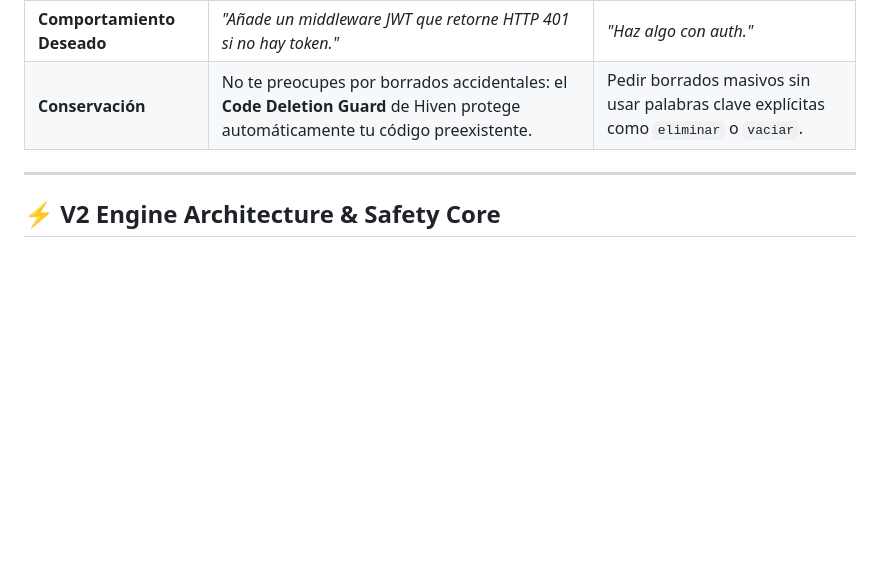
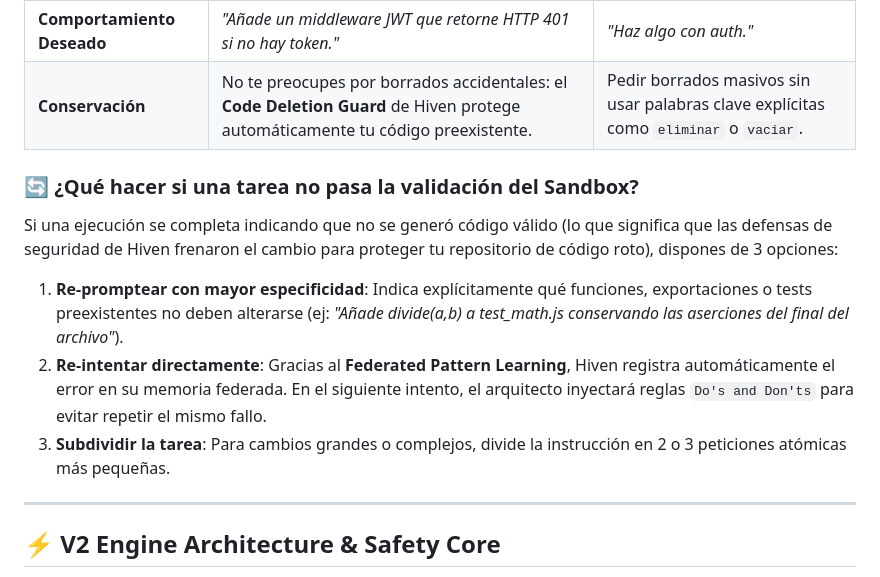
Before and after one commit to amglogicalis/hiven-repo-public, a Markdown page: README.md, the part around the change. Rendered like a GitHub page; blank space fills up the shorter version.

Commit message:
docs: add recovery & re-prompting options sub-section to Guía de Prompting in README.md

```diff
--- a/README.md
+++ b/README.md
@@ -62,6 +62,14 @@ Para obtener los mejores resultados del Enjambre de Kōmbees, sigue estas recome
 | **Referencia de Archivos** | Menciona nombres de archivo específicos si los conoces (`app.js`, `style.css`). | Asumir que el bot adivinará qué archivo editar en repos gigantes. |
 | **Comportamiento Deseado** | *"Añade un middleware JWT que retorne HTTP 401 si no hay token."* | *"Haz algo con auth."* |
 | **Conservación** | No te preocupes por borrados accidentales: el **Code Deletion Guard** de Hiven protege automáticamente tu código preexistente. | Pedir borrados masivos sin usar palabras clave explícitas como `eliminar` o `vaciar`. |
+
+### 🔄 ¿Qué hacer si una tarea no pasa la validación del Sandbox?
+
+Si una ejecución se completa indicando que no se generó código válido (lo que significa que las defensas de seguridad de Hiven frenaron el cambio para proteger tu repositorio de código roto), dispones de 3 opciones:
+
+1. **Re-promptear con mayor especificidad**: Indica explícitamente qué funciones, exportaciones o tests preexistentes no deben alterarse (ej: *"Añade divide(a,b) a test_math.js conservando las aserciones del final del archivo"*).
+2. **Re-intentar directamente**: Gracias al **Federated Pattern Learning**, Hiven registra automáticamente el error en su memoria federada. En el siguiente intento, el arquitecto inyectará reglas `Do's and Don'ts` para evitar repetir el mismo fallo.
+3. **Subdividir la tarea**: Para cambios grandes o complejos, divide la instrucción en 2 o 3 peticiones atómicas más pequeñas.
 
 ---
 
```
